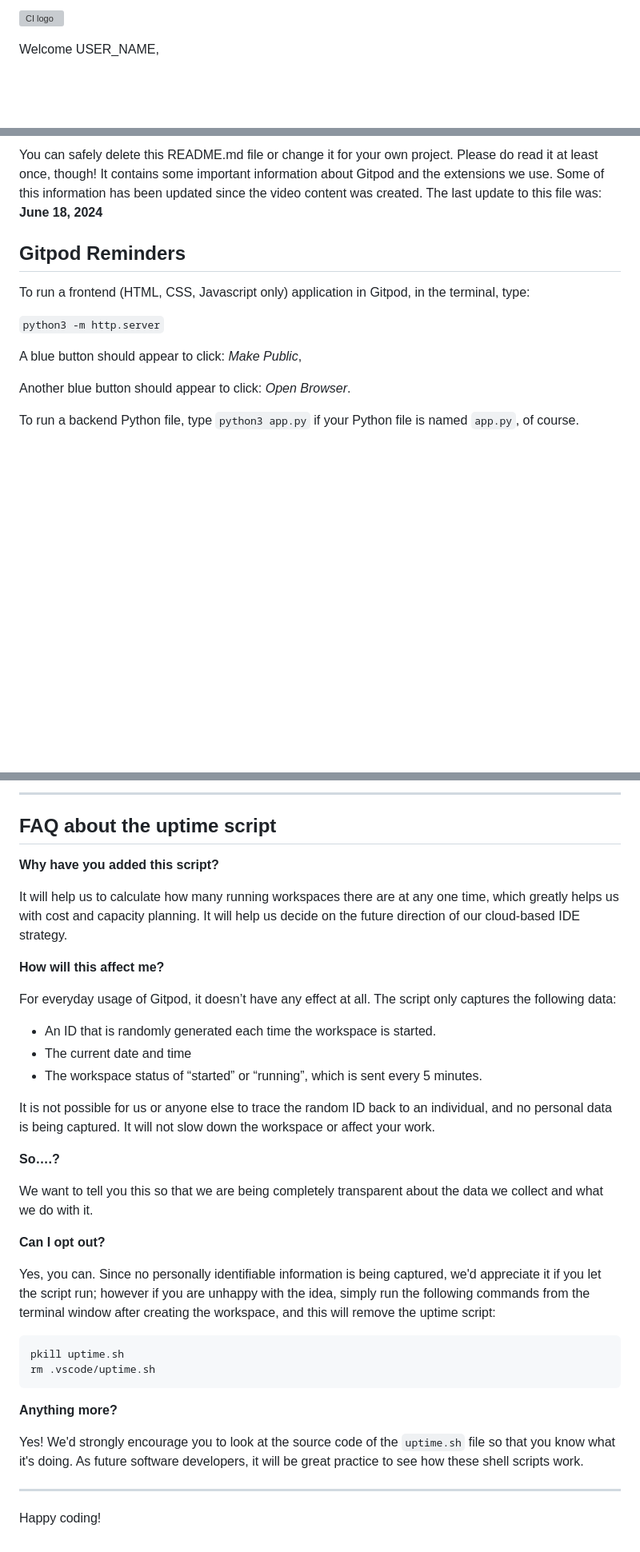
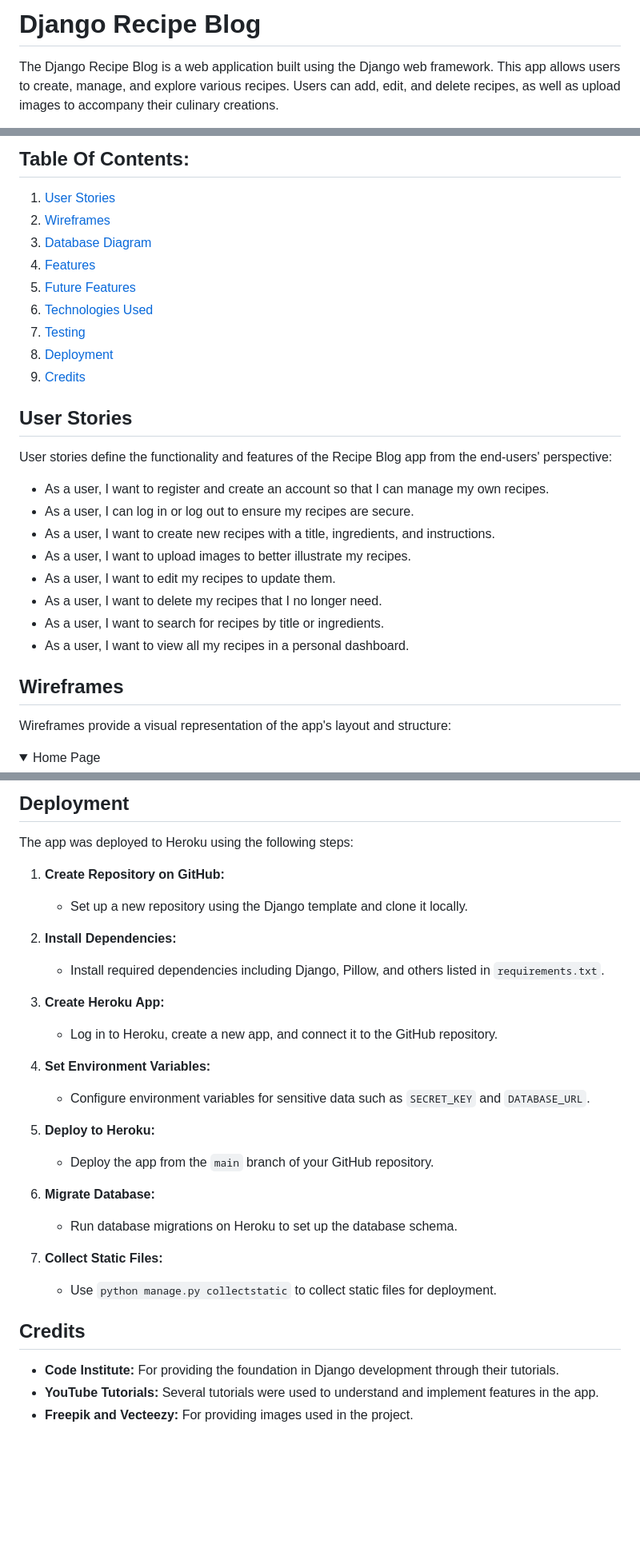
Before and after one commit to Salewitcher/recipe_blog_django, a Markdown page: README.md, 3 parts joined by grey strips. Shown: that part at 80% size. GitHub-like rendering; folded sections open; blank space fills up the shorter version; grey boxes are pictures that could not be loaded.

````diff
--- a/README.md
+++ b/README.md
@@ -1,4 +1,4 @@
-![CI logo](https://codeinstitute.s3.amazonaws.com/fullstack/ci_logo_small.png)
+# Django Recipe Blog
 
-Welcome USER_NAME,
+The Django Recipe Blog is a web application built using the Django web framework. This app allows users to create, manage, and explore various recipes. Users can add, edit, and delete recipes, as well as upload images to accompany their culinary creations.
 
@@ -6,15 +6,32 @@ This is the Code Institute student template for Gitpod. We have preinstalled all
 
-You can safely delete this README.md file or change it for your own project. Please do read it at least once, though! It contains some important information about Gitpod and the extensions we use. Some of this information has been updated since the video content was created. The last update to this file was: **June 18, 2024**
+## Table Of Contents:
+1. [User Stories](#user-stories)
+2. [Wireframes](#wireframes)
+3. [Database Diagram](#database-diagram)
+4. [Features](#features)
+5. [Future Features](#future-features)
+6. [Technologies Used](#technologies-used)
+7. [Testing](#testing)
+8. [Deployment](#deployment)
+9. [Credits](#credits)
 
-## Gitpod Reminders
+## User Stories
 
-To run a frontend (HTML, CSS, Javascript only) application in Gitpod, in the terminal, type:
+User stories define the functionality and features of the Recipe Blog app from the end-users' perspective:
 
-`python3 -m http.server`
+- As a user, I want to register and create an account so that I can manage my own recipes.
+- As a user, I can log in or log out to ensure my recipes are secure.
+- As a user, I want to create new recipes with a title, ingredients, and instructions.
+- As a user, I want to upload images to better illustrate my recipes.
+- As a user, I want to edit my recipes to update them.
+- As a user, I want to delete my recipes that I no longer need.
+- As a user, I want to search for recipes by title or ingredients.
+- As a user, I want to view all my recipes in a personal dashboard.
 
-A blue button should appear to click: _Make Public_,
+## Wireframes
 
-Another blue button should appear to click: _Open Browser_.
+Wireframes provide a visual representation of the app's layout and structure:
 
-To run a backend Python file, type `python3 app.py` if your Python file is named `app.py`, of course.
+<details>
+    <summary>Home Page</summary>
 
@@ -93,39 +135,31 @@ We continually tweak and adjust this template to help give you the best experien
 
-------
+## Deployment
 
-## FAQ about the uptime script
+The app was deployed to Heroku using the following steps:
 
-**Why have you added this script?**
+1. **Create Repository on GitHub:**
+   - Set up a new repository using the Django template and clone it locally.
 
-It will help us to calculate how many running workspaces there are at any one time, which greatly helps us with cost and capacity planning. It will help us decide on the future direction of our cloud-based IDE strategy.
+2. **Install Dependencies:**
+   - Install required dependencies including Django, Pillow, and others listed in `requirements.txt`.
 
-**How will this affect me?**
+3. **Create Heroku App:**
+   - Log in to Heroku, create a new app, and connect it to the GitHub repository.
 
-For everyday usage of Gitpod, it doesn’t have any effect at all. The script only captures the following data:
+4. **Set Environment Variables:**
+   - Configure environment variables for sensitive data such as `SECRET_KEY` and `DATABASE_URL`.
 
-- An ID that is randomly generated each time the workspace is started.
-- The current date and time
-- The workspace status of “started” or “running”, which is sent every 5 minutes.
+5. **Deploy to Heroku:**
+   - Deploy the app from the `main` branch of your GitHub repository.
 
-It is not possible for us or anyone else to trace the random ID back to an individual, and no personal data is being captured. It will not slow down the workspace or affect your work.
+6. **Migrate Database:**
+   - Run database migrations on Heroku to set up the database schema.
 
-**So….?**
+7. **Collect Static Files:**
+   - Use `python manage.py collectstatic` to collect static files for deployment.
 
-We want to tell you this so that we are being completely transparent about the data we collect and what we do with it.
+## Credits
 
-**Can I opt out?**
-
-Yes, you can. Since no personally identifiable information is being captured, we'd appreciate it if you let the script run; however if you are unhappy with the idea, simply run the following commands from the terminal window after creating the workspace, and this will remove the uptime script:
-
-```
-pkill uptime.sh
-rm .vscode/uptime.sh
-```
-
-**Anything more?**
-
-Yes! We'd strongly encourage you to look at the source code of the `uptime.sh` file so that you know what it's doing. As future software developers, it will be great practice to see how these shell scripts work.
-
----
-
-Happy coding!
+- **Code Institute:** For providing the foundation in Django development through their tutorials.
+- **YouTube Tutorials:** Several tutorials were used to understand and implement features in the app.
+- **Freepik and Vecteezy:** For providing images used in the project.
````
Also changed, not shown: other parts of README.md (+69 -44 lines).
